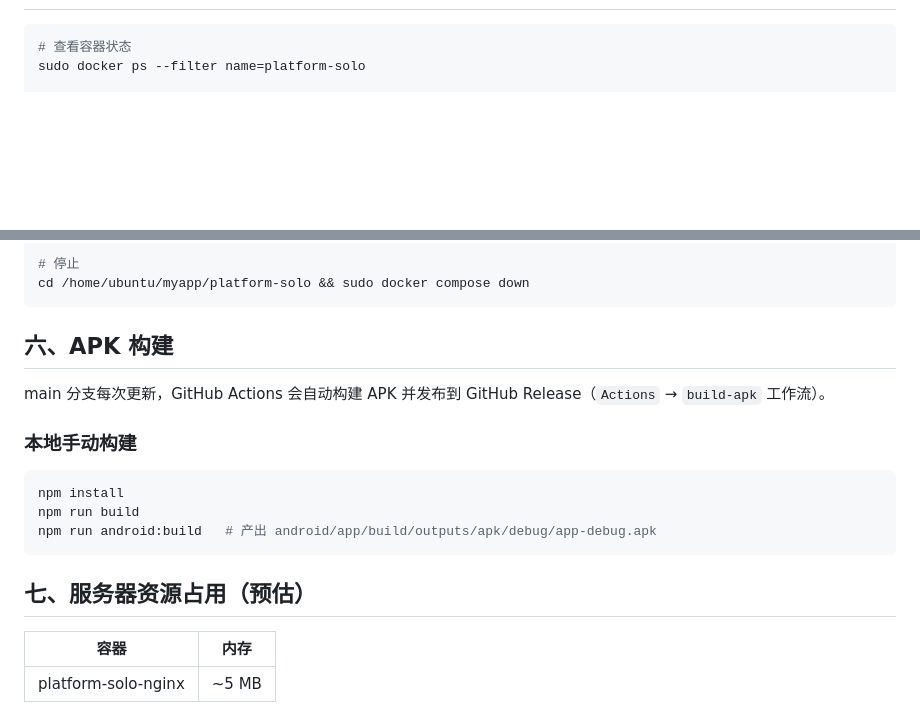
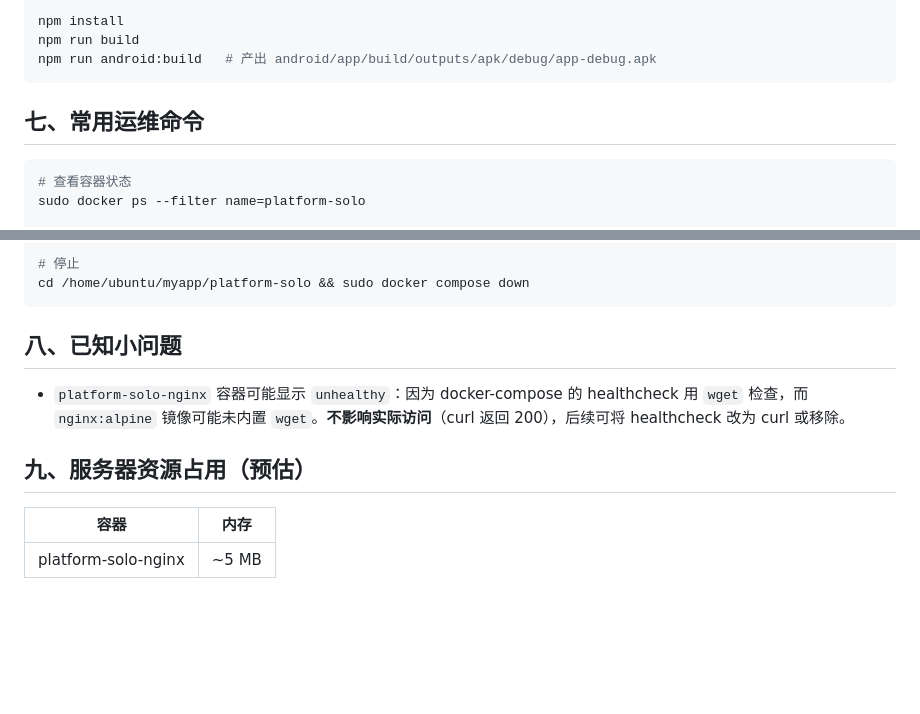
Before and after one commit to lifour/Platform_Solo, a Markdown page: docs/DEPLOY.md, 2 parts joined by grey strips. Rendered like a GitHub page; blank space fills up the shorter version.

````diff
--- a/docs/DEPLOY.md
+++ b/docs/DEPLOY.md
@@ -142,3 +185,10 @@ sudo tail -20 /var/log/platform-solo-deploy.log
+```bash
+npm install
+npm run build
+npm run android:build   # 产出 android/app/build/outputs/apk/debug/app-debug.apk
+```
+
+## 七、常用运维命令
 
 ```bash
 # 查看容器状态
@@ -157,19 +207,11 @@ cd /home/ubuntu/myapp/platform-solo && npm run build && sudo docker compose up -
 cd /home/ubuntu/myapp/platform-solo && sudo docker compose down
 ```
 
-## 六、APK 构建
+## 八、已知小问题
 
-main 分支每次更新，GitHub Actions 会自动构建 APK 并发布到 GitHub Release（`Actions` → `build-apk` 工作流）。
+- `platform-solo-nginx` 容器可能显示 `unhealthy`：因为 docker-compose 的 healthcheck 用 `wget` 检查，而 `nginx:alpine` 镜像可能未内置 `wget`。**不影响实际访问**（curl 返回 200），后续可将 healthcheck 改为 curl 或移除。
 
-### 本地手动构建
-
-```bash
-npm install
-npm run build
-npm run android:build   # 产出 android/app/build/outputs/apk/debug/app-debug.apk
-```
-
-## 七、服务器资源占用（预估）
+## 九、服务器资源占用（预估）
 
 | 容器 | 内存 |
 |------|------|
````
Also changed, not shown: other parts of docs/DEPLOY.md (+71 -28 lines).
